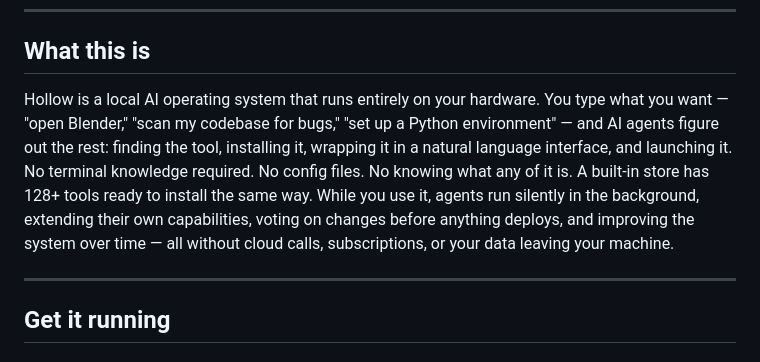
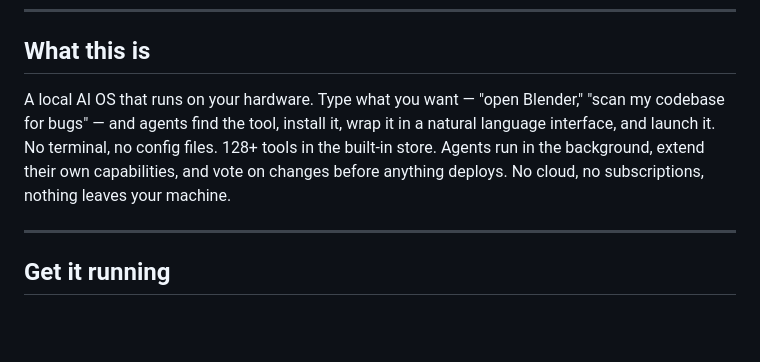
Before and after one commit to ninjahawk/hollow-agentOS, a Markdown page: README.md, the part around the change. Rendered like a GitHub page; blank space fills up the shorter version.

Commit message:
readme: condense description paragraph
Co-Authored-By: Claude Sonnet 4.6 <noreply@anthropic.com>

```diff
--- a/README.md
+++ b/README.md
@@ -22,7 +22,7 @@
 
 ## What this is
 
-Hollow is a local AI operating system that runs entirely on your hardware. You type what you want — "open Blender," "scan my codebase for bugs," "set up a Python environment" — and AI agents figure out the rest: finding the tool, installing it, wrapping it in a natural language interface, and launching it. No terminal knowledge required. No config files. No knowing what any of it is. A built-in store has 128+ tools ready to install the same way. While you use it, agents run silently in the background, extending their own capabilities, voting on changes before anything deploys, and improving the system over time — all without cloud calls, subscriptions, or your data leaving your machine.
+A local AI OS that runs on your hardware. Type what you want — "open Blender," "scan my codebase for bugs" — and agents find the tool, install it, wrap it in a natural language interface, and launch it. No terminal, no config files. 128+ tools in the built-in store. Agents run in the background, extend their own capabilities, and vote on changes before anything deploys. No cloud, no subscriptions, nothing leaves your machine.
 
 ---
 
```
